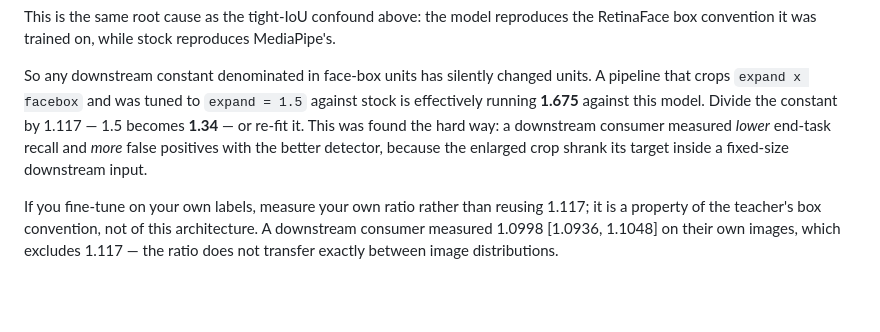
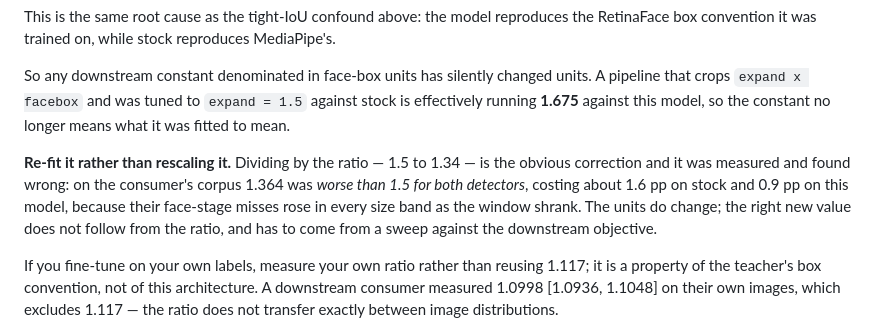
Before and after one commit to shameem4/trainable_blazeface, a Markdown page: README.md, the part around the change. GitHub-like rendering; blank space fills up the shorter version.

Commit message:
README: drop a refuted mechanism from the box-scale section
The section asserted that a downstream consumer saw lower end-task recall
"because the enlarged crop shrank its target inside a fixed-size downstream
input". That was my hypothesis and it was tested and refuted: at the rescaled
expand of 1.364 their result got WORSE for both detectors, about -1.6 pp on
stock and -0.9 pp on this model, with face-stage misses rising in every size
band as the window shrank. Their original smoke test was also n=47 and did not
survive the full corpus.

The units observation stands -- a constant fitted in stock's box units means
something different here -- but the prescription that followed from it does not.
Dividing the constant by the ratio is now shown as the obvious correction that
was measured and failed, with the guidance being to re-fit against the
downstream objective instead.

Leaving the refuted mechanism in place would have had readers rescale a crop
constant on the strength of a story that had already been falsified.

Co-Authored-By: Claude Opus 5 <noreply@anthropic.com>

```diff
--- a/README.md
+++ b/README.md
@@ -672,10 +672,15 @@ RetinaFace box convention it was trained on, while stock reproduces MediaPipe's.
 
 So any downstream constant denominated in face-box units has silently changed units.
 A pipeline that crops `expand x facebox` and was tuned to `expand = 1.5` against stock is
-effectively running **1.675** against this model. Divide the constant by 1.117 — 1.5
-becomes **1.34** — or re-fit it. This was found the hard way: a downstream consumer
-measured *lower* end-task recall and *more* false positives with the better detector,
-because the enlarged crop shrank its target inside a fixed-size downstream input.
+effectively running **1.675** against this model, so the constant no longer means what it
+was fitted to mean.
+
+**Re-fit it rather than rescaling it.** Dividing by the ratio — 1.5 to 1.34 — is the
+obvious correction and it was measured and found wrong: on the consumer's corpus 1.364
+was *worse than 1.5 for both detectors*, costing about 1.6 pp on stock and 0.9 pp on this
+model, because their face-stage misses rose in every size band as the window shrank. The
+units do change; the right new value does not follow from the ratio, and has to come from
+a sweep against the downstream objective.
 
 If you fine-tune on your own labels, measure your own ratio rather than reusing 1.117;
 it is a property of the teacher's box convention, not of this architecture. A downstream
```
